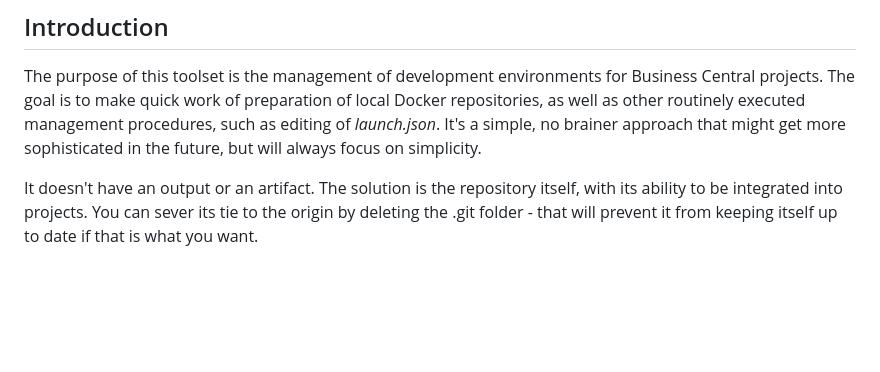
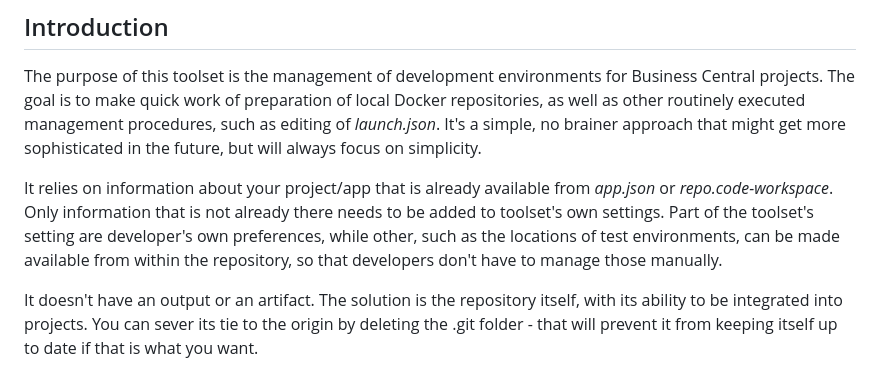
Before and after one commit to dam-pav/BC-Dev-Toolset, a Markdown page: README.md, the part around the change. Drawn GitHub-style; blank space fills up the shorter version.

```diff
--- a/README.md
+++ b/README.md
@@ -3,6 +3,8 @@
 ## Introduction
 
 The purpose of this toolset is the management of development environments for Business Central projects. The goal is to make quick work of preparation of local Docker repositories, as well as other routinely executed management procedures, such as editing of *launch.json*. It's a simple, no brainer approach that might get more sophisticated in the future, but will always focus on simplicity.
+
+It relies on information about your project/app that is already available from *app.json* or *repo.code-workspace*. Only information that is not already there needs to be added to toolset's own settings. Part of the toolset's setting are developer's own preferences, while other, such as the locations of test environments, can be made available from within the repository, so that developers don't have to manage those manually.
 
 It doesn't have an output or an artifact. The solution is the repository itself, with its ability to be integrated into projects. You can sever its tie to the origin by deleting the .git folder - that will prevent it from keeping itself up to date if that is what you want.
 
```
